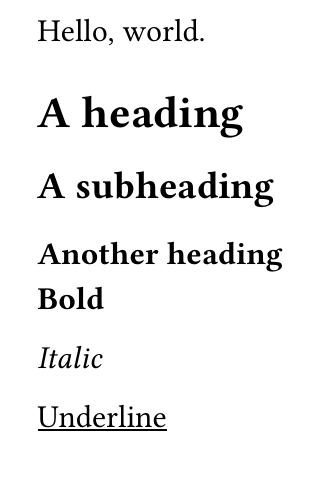
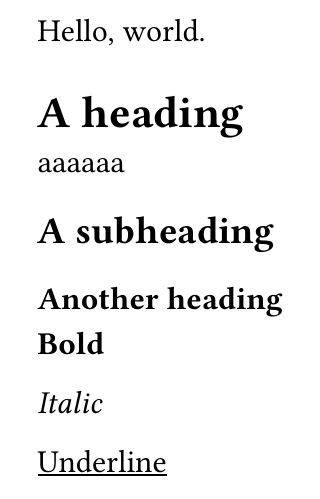
Before and after one commit to penelopeysm/Shaymin.jl, a Typst document (README.typ): part of the page, cut so that both start at the same text. Compiled offline with Typst 0.15.

Commit message:
Update README.typ

```diff
--- a/README.typ
+++ b/README.typ
@@ -1,6 +1,8 @@
 Hello, world.
 
 = A heading
+
+aaaaaa
 
 == A subheading
 
```
